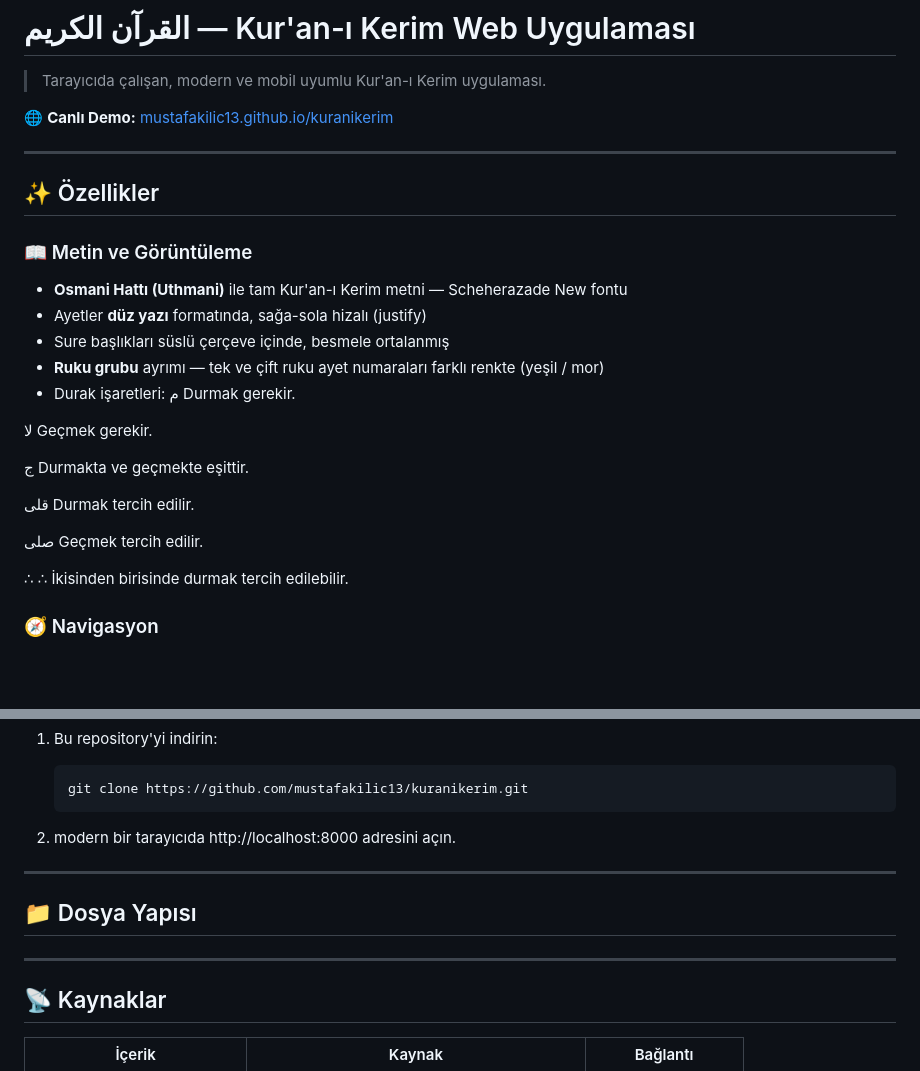
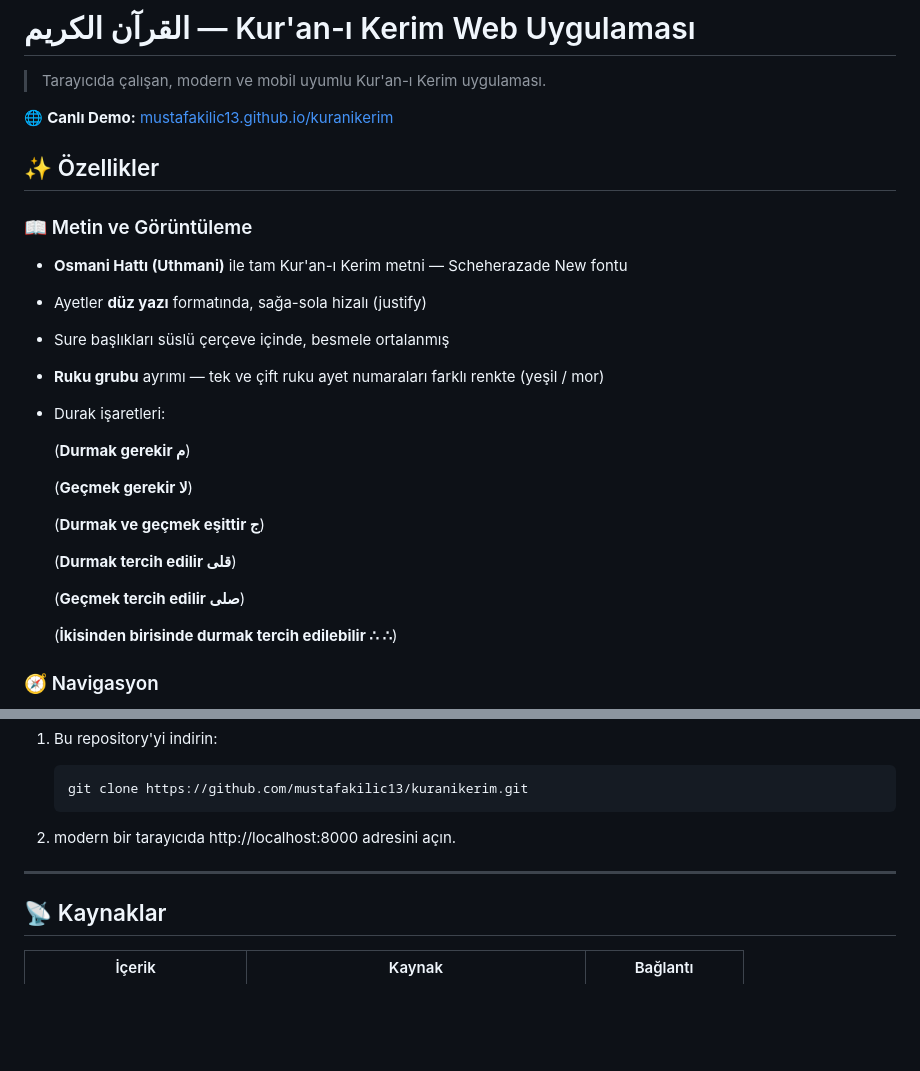
Before and after one commit to mustafakilic13/kuranikerim, a Markdown page: README.md, 2 parts joined by grey strips. Rendered like a GitHub page; blank space fills up the shorter version.

```diff
--- a/README.md
+++ b/README.md
@@ -12,8 +12,6 @@
 
 🌐 **Canlı Demo:** [mustafakilic13.github.io/kuranikerim](https://mustafakilic13.github.io/kuranikerim/)
 
----
-
 ## ✨ Özellikler
 
 ### 📖 Metin ve Görüntüleme
@@ -22,17 +20,18 @@
 - Sure başlıkları süslü çerçeve içinde, besmele ortalanmış
 - **Ruku grubu** ayrımı — tek ve çift ruku ayet numaraları farklı renkte (yeşil / mor)
 - Durak işaretleri:
-م	Durmak gerekir.
 
-لا	Geçmek gerekir.
+	(**Durmak gerekir   م**)
 
-ج	Durmakta ve geçmekte eşittir.
+	(**Geçmek gerekir   لا**)
 
-قلی	Durmak tercih edilir.
+	(**Durmak ve geçmek eşittir   ج**)
 
-صلی	Geçmek tercih edilir.
+	(**Durmak tercih edilir   قلى**)
 
-∴ ∴	İkisinden birisinde durmak tercih edilebilir.
+	(**Geçmek tercih edilir   صلى**)
+
+	(**İkisinden birisinde durmak tercih edilebilir   ∴ ∴**)
 
 ### 🧭 Navigasyon
 - **Sure, Sayfa, Cüz** modalları — aktif içerik otomatik vurgulanır ve ortaya kaydırılır
@@ -100,11 +99,6 @@ Kümülatif tekrar yöntemiyle profesyonel ezber:
 
 ---
 
-## 📁 Dosya Yapısı
-
-
----
-
 ## 📡 Kaynaklar
 
 | İçerik | Kaynak | Bağlantı |
```
